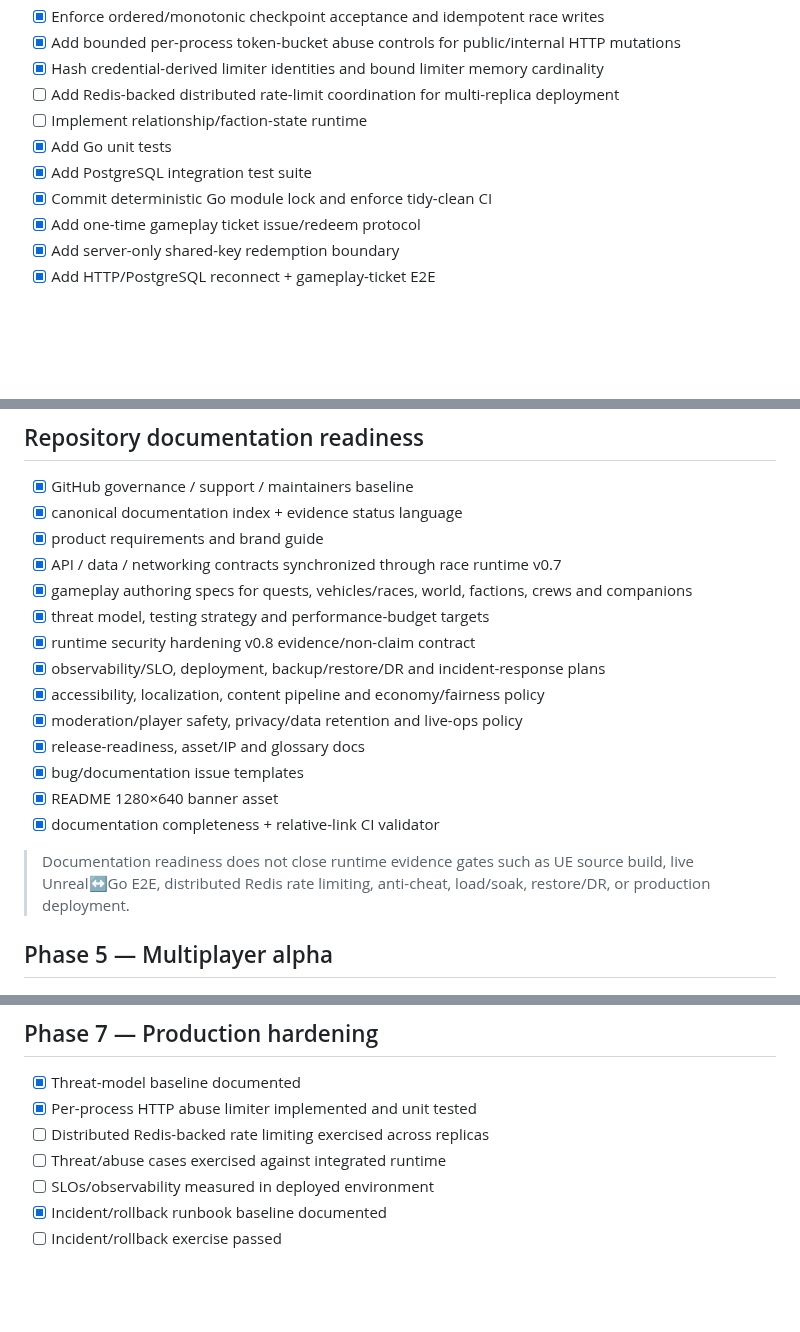
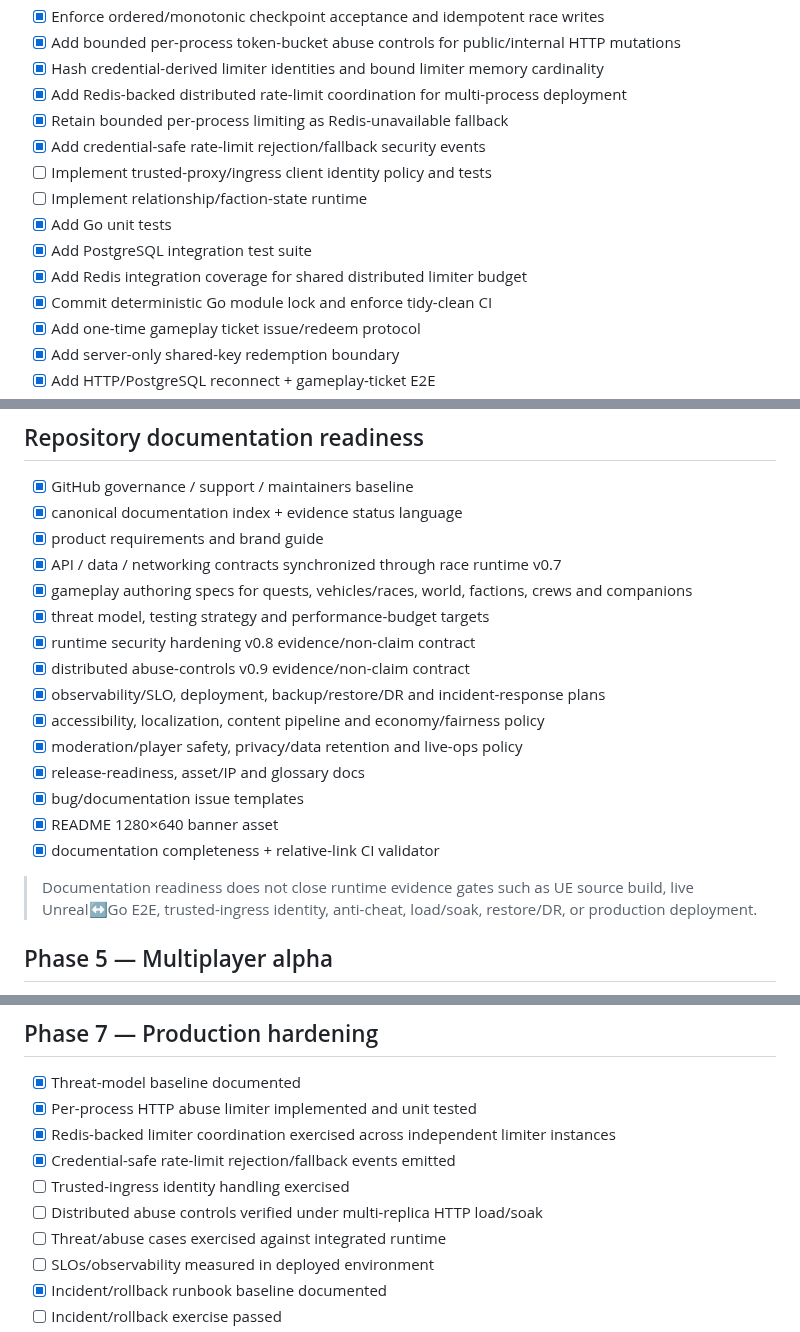
Before and after one commit to cvsz/zneondrive, a Markdown page: ROADMAP.md, 3 parts joined by grey strips. Rendered like a GitHub page; blank space fills up the shorter version.

Commit message:
docs: advance runtime security roadmap to v0.9

```diff
--- a/ROADMAP.md
+++ b/ROADMAP.md
@@ -66,10 +66,14 @@
 - [x] Enforce ordered/monotonic checkpoint acceptance and idempotent race writes
 - [x] Add bounded per-process token-bucket abuse controls for public/internal HTTP mutations
 - [x] Hash credential-derived limiter identities and bound limiter memory cardinality
-- [ ] Add Redis-backed distributed rate-limit coordination for multi-replica deployment
+- [x] Add Redis-backed distributed rate-limit coordination for multi-process deployment
+- [x] Retain bounded per-process limiting as Redis-unavailable fallback
+- [x] Add credential-safe rate-limit rejection/fallback security events
+- [ ] Implement trusted-proxy/ingress client identity policy and tests
 - [ ] Implement relationship/faction-state runtime
 - [x] Add Go unit tests
 - [x] Add PostgreSQL integration test suite
+- [x] Add Redis integration coverage for shared distributed limiter budget
 - [x] Commit deterministic Go module lock and enforce tidy-clean CI
 - [x] Add one-time gameplay ticket issue/redeem protocol
 - [x] Add server-only shared-key redemption boundary
@@ -91,6 +95,7 @@
 - [x] gameplay authoring specs for quests, vehicles/races, world, factions, crews and companions
 - [x] threat model, testing strategy and performance-budget targets
 - [x] runtime security hardening v0.8 evidence/non-claim contract
+- [x] distributed abuse-controls v0.9 evidence/non-claim contract
 - [x] observability/SLO, deployment, backup/restore/DR and incident-response plans
 - [x] accessibility, localization, content pipeline and economy/fairness policy
 - [x] moderation/player safety, privacy/data retention and live-ops policy
@@ -99,7 +104,7 @@
 - [x] README 1280×640 banner asset
 - [x] documentation completeness + relative-link CI validator
 
-> Documentation readiness does not close runtime evidence gates such as UE source build, live Unreal↔Go E2E, distributed Redis rate limiting, anti-cheat, load/soak, restore/DR, or production deployment.
+> Documentation readiness does not close runtime evidence gates such as UE source build, live Unreal↔Go E2E, trusted-ingress identity, anti-cheat, load/soak, restore/DR, or production deployment.
 
 ## Phase 5 — Multiplayer alpha
 - [ ] Multi-player district instance/shard
@@ -123,7 +128,10 @@
 ## Phase 7 — Production hardening
 - [x] Threat-model baseline documented
 - [x] Per-process HTTP abuse limiter implemented and unit tested
-- [ ] Distributed Redis-backed rate limiting exercised across replicas
+- [x] Redis-backed limiter coordination exercised across independent limiter instances
+- [x] Credential-safe rate-limit rejection/fallback events emitted
+- [ ] Trusted-ingress identity handling exercised
+- [ ] Distributed abuse controls verified under multi-replica HTTP load/soak
 - [ ] Threat/abuse cases exercised against integrated runtime
 - [ ] SLOs/observability measured in deployed environment
 - [x] Incident/rollback runbook baseline documented
```
Also changed, not shown: other parts of ROADMAP.md (+2 -2 lines).
